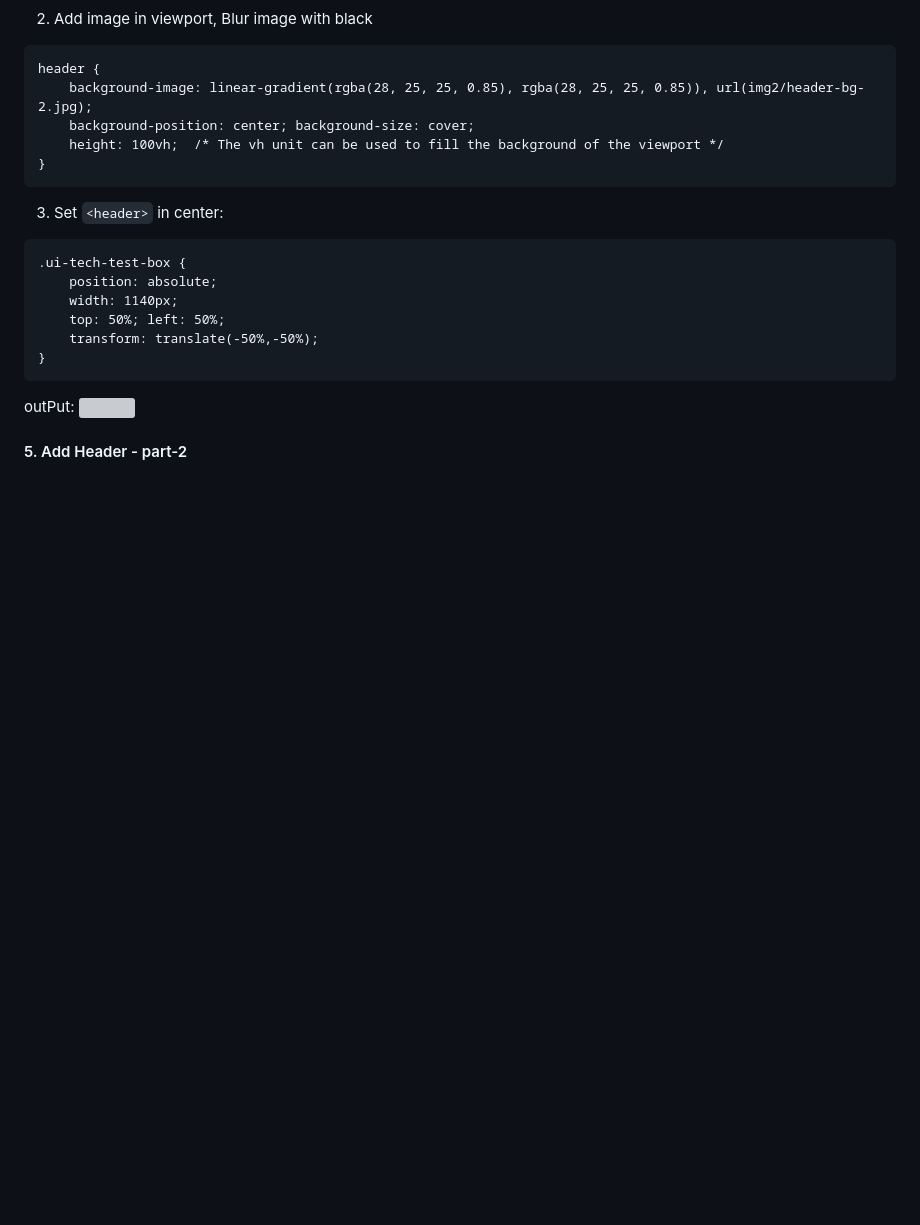
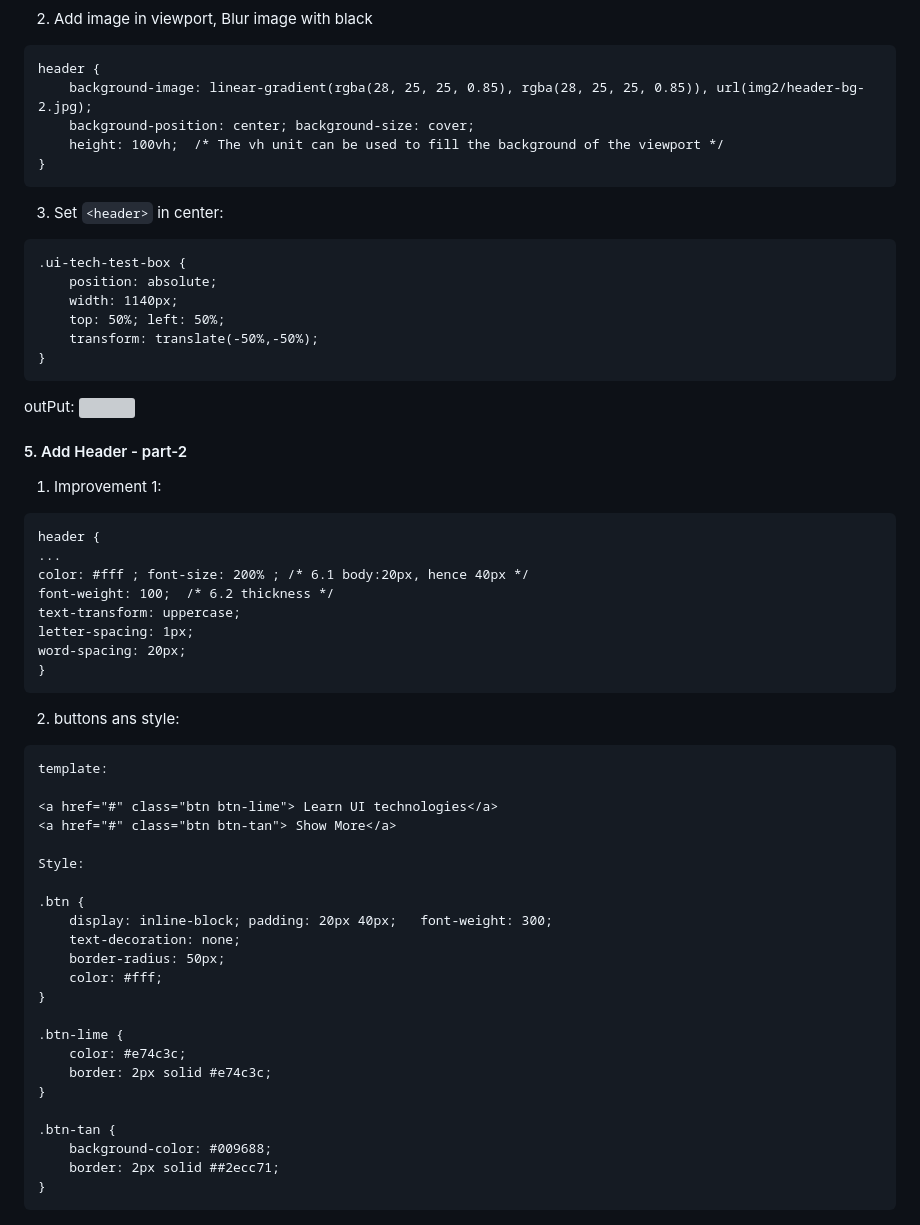
Before and after one commit to lekhrajdinkar/css_html, a Markdown page: NOTES/003_1_Code_Step.md, the part around the change. GitHub-like rendering; blank space fills up the shorter version; grey boxes are pictures that could not be loaded.

Commit message:
header -2

````diff
--- a/NOTES/003_1_Code_Step.md
+++ b/NOTES/003_1_Code_Step.md
@@ -80,3 +80,42 @@ outPut:
 ![](https://github.com/lekhrajdinkar/css_html/blob/master/NOTES/assets/header-1.PNG)
 
 #### 5. Add Header - part-2
+
+1. Improvement 1:
+```
+header {
+...
+color: #fff ; font-size: 200% ; /* 6.1 body:20px, hence 40px */
+font-weight: 100;  /* 6.2 thickness */
+text-transform: uppercase;
+letter-spacing: 1px;
+word-spacing: 20px;
+}
+```
+
+2. buttons ans style:
+```
+template:
+
+<a href="#" class="btn btn-lime"> Learn UI technologies</a>
+<a href="#" class="btn btn-tan"> Show More</a>
+
+Style:
+
+.btn {
+    display: inline-block; padding: 20px 40px;   font-weight: 300;
+    text-decoration: none;
+    border-radius: 50px;
+    color: #fff;
+}
+
+.btn-lime {
+    color: #e74c3c;
+    border: 2px solid #e74c3c;
+}
+
+.btn-tan {
+    background-color: #009688;
+    border: 2px solid ##2ecc71;
+}
+```
````
Also changed, not shown: NOTES/assets/header-2.PNG (added), 2 other files.
